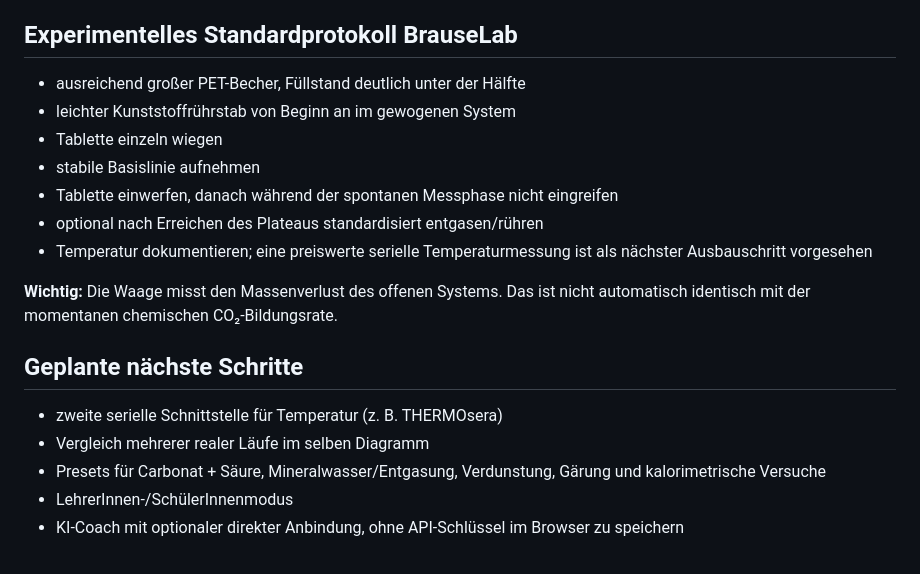
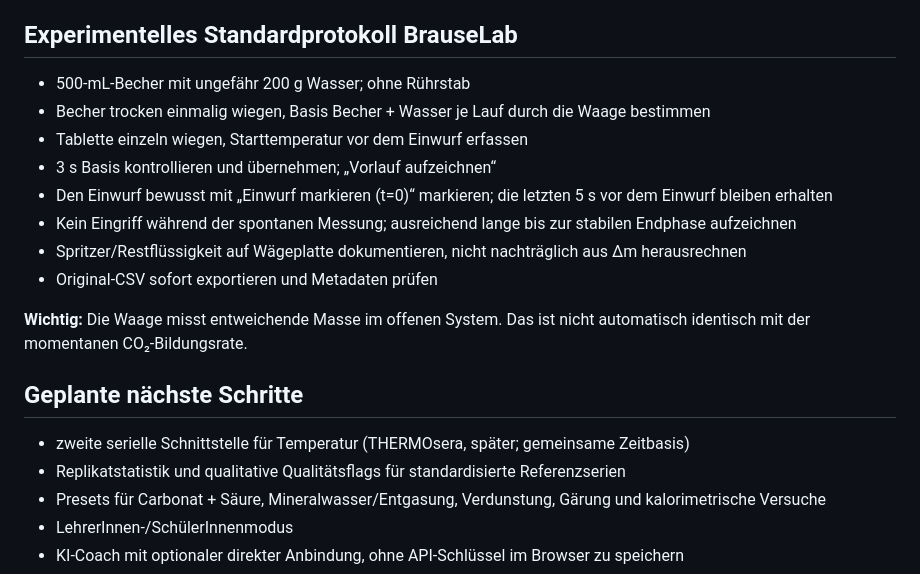
Before and after one commit to ekerzendorfer/WAAGE_LAB, a Markdown page: README.md, the part around one of its changes. Drawn GitHub-style.

Commit message:
v0.2: Dokumentation von Messlogik, CSV-Vergleich und Kontrollvariablen

```diff
--- a/README.md
+++ b/README.md
@@ -40,20 +64,21 @@ Einmalig in GitHub unter **Settings → Pages** als Quelle den Branch `main` und
 
 ## Experimentelles Standardprotokoll BrauseLab
 
-- ausreichend großer PET-Becher, Füllstand deutlich unter der Hälfte
-- leichter Kunststoffrührstab von Beginn an im gewogenen System
-- Tablette einzeln wiegen
-- stabile Basislinie aufnehmen
-- Tablette einwerfen, danach während der spontanen Messphase nicht eingreifen
-- optional nach Erreichen des Plateaus standardisiert entgasen/rühren
-- Temperatur dokumentieren; eine preiswerte serielle Temperaturmessung ist als nächster Ausbauschritt vorgesehen
+- 500-mL-Becher mit ungefähr 200 g Wasser; ohne Rührstab
+- Becher trocken einmalig wiegen, Basis Becher + Wasser je Lauf durch die Waage bestimmen
+- Tablette einzeln wiegen, Starttemperatur vor dem Einwurf erfassen
+- 3 s Basis kontrollieren und übernehmen; „Vorlauf aufzeichnen“
+- Den Einwurf bewusst mit „Einwurf markieren (t=0)“ markieren; die letzten 5 s vor dem Einwurf bleiben erhalten
+- Kein Eingriff während der spontanen Messung; ausreichend lange bis zur stabilen Endphase aufzeichnen
+- Spritzer/Restflüssigkeit auf Wägeplatte dokumentieren, nicht nachträglich aus Δm herausrechnen
+- Original-CSV sofort exportieren und Metadaten prüfen
 
-**Wichtig:** Die Waage misst den Massenverlust des offenen Systems. Das ist nicht automatisch identisch mit der momentanen chemischen CO₂-Bildungsrate.
+**Wichtig:** Die Waage misst entweichende Masse im offenen System. Das ist nicht automatisch identisch mit der momentanen CO₂-Bildungsrate.
 
 ## Geplante nächste Schritte
 
-- zweite serielle Schnittstelle für Temperatur (z. B. THERMOsera)
-- Vergleich mehrerer realer Läufe im selben Diagramm
+- zweite serielle Schnittstelle für Temperatur (THERMOsera, später; gemeinsame Zeitbasis)
+- Replikatstatistik und qualitative Qualitätsflags für standardisierte Referenzserien
 - Presets für Carbonat + Säure, Mineralwasser/Entgasung, Verdunstung, Gärung und kalorimetrische Versuche
 - LehrerInnen-/SchülerInnenmodus
 - KI-Coach mit optionaler direkter Anbindung, ohne API-Schlüssel im Browser zu speichern
```
Also changed, not shown: other parts of README.md (+24 -0 lines).
